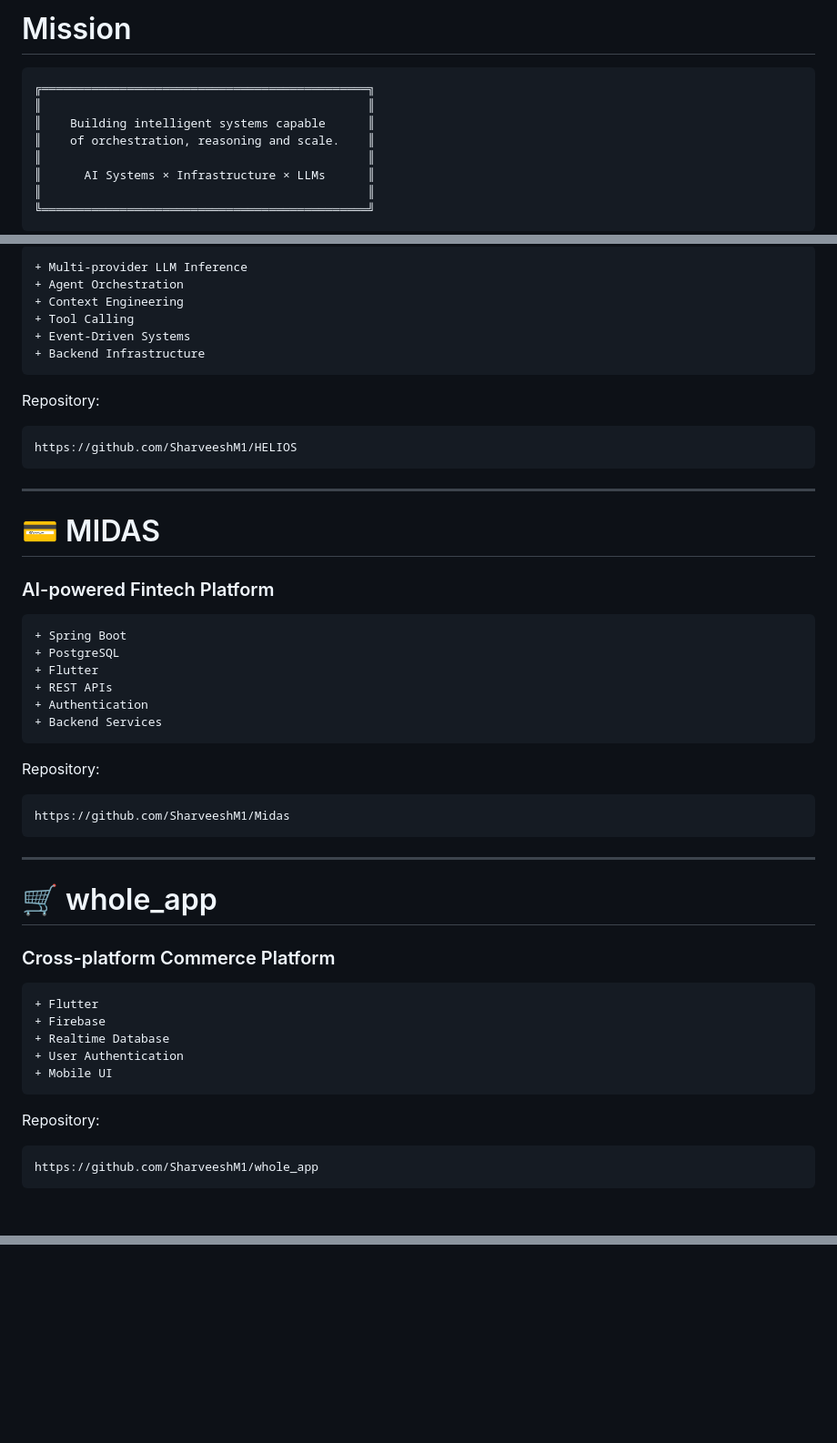
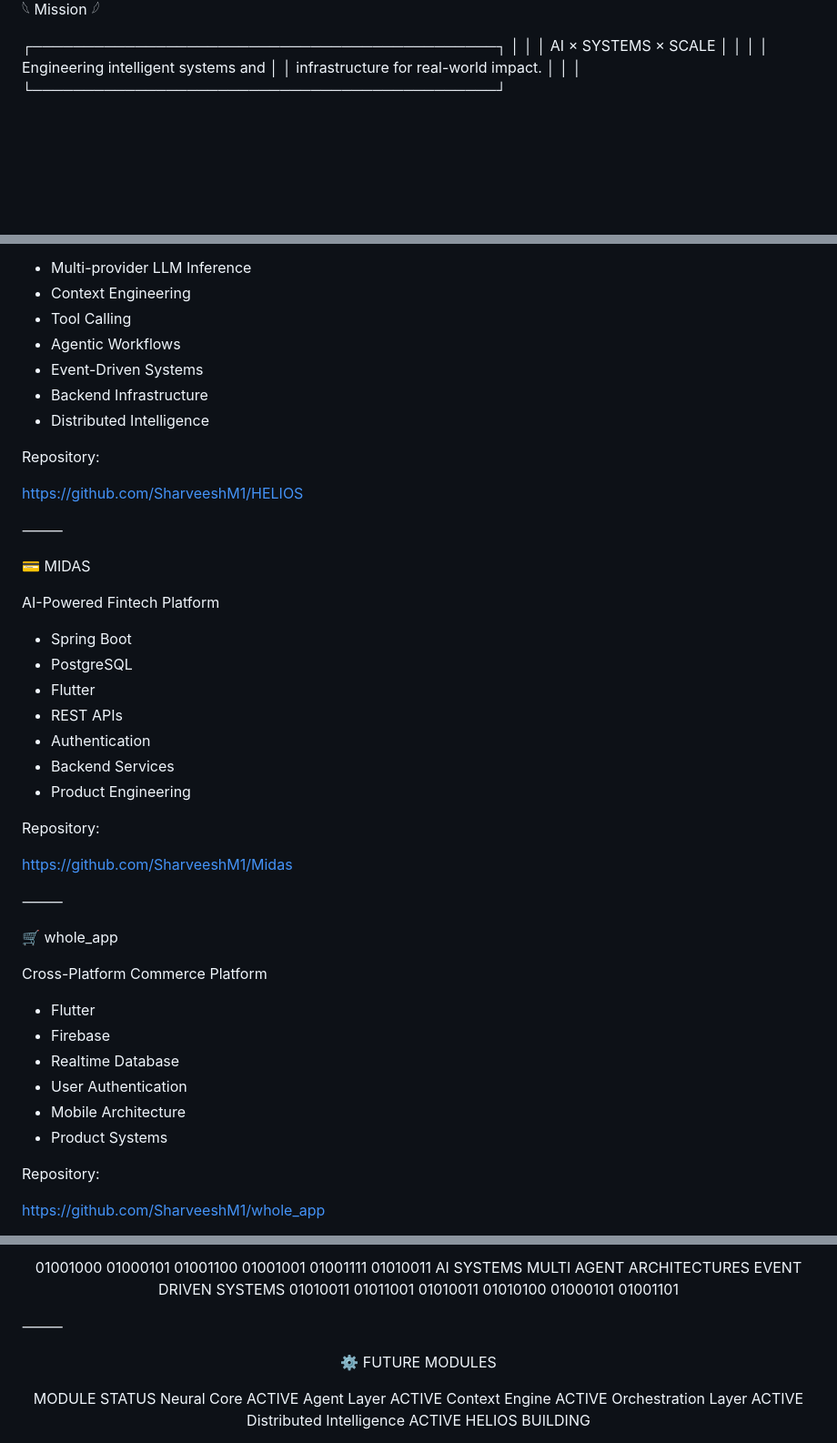
Before and after one commit to SharveeshM1/SharveeshM1, a Markdown page: README.md, 3 parts joined by grey strips. Shown at 91% size. Drawn GitHub-style; blank space fills up the shorter version.

````diff
--- a/README.md
+++ b/README.md
@@ -73,14 +47,12 @@ Interests:
 
-# Mission
+𓆩 Mission 𓆪
 
-```text
-╔══════════════════════════════════════════════╗
-║                                              ║
-║    Building intelligent systems capable      ║
-║    of orchestration, reasoning and scale.    ║
-║                                              ║
-║      AI Systems × Infrastructure × LLMs      ║
-║                                              ║
-╚══════════════════════════════════════════════╝
-```
+┌─────────────────────────────────────────────┐
+│                                             │
+│           AI × SYSTEMS × SCALE              │
+│                                             │
+│   Engineering intelligent systems and       │
+│   infrastructure for real-world impact.     │
+│                                             │
+└─────────────────────────────────────────────┘
 
@@ -199,55 +267,47 @@ Interests:
 + Multi-provider LLM Inference
-+ Agent Orchestration
 + Context Engineering
 + Tool Calling
++ Agentic Workflows
 + Event-Driven Systems
 + Backend Infrastructure
-```
++ Distributed Intelligence
 
 Repository:
 
-```text
 https://github.com/SharveeshM1/HELIOS
-```
 
----
+⸻
 
-# 💳 MIDAS
+💳 MIDAS
 
-### AI-powered Fintech Platform
+AI-Powered Fintech Platform
 
-```diff
 + Spring Boot
 + PostgreSQL
 + Flutter
 + REST APIs
 + Authentication
 + Backend Services
-```
++ Product Engineering
 
 Repository:
 
-```text
 https://github.com/SharveeshM1/Midas
-```
 
----
+⸻
 
-# 🛒 whole_app
+🛒 whole_app
 
-### Cross-platform Commerce Platform
+Cross-Platform Commerce Platform
 
-```diff
 + Flutter
 + Firebase
 + Realtime Database
 + User Authentication
-+ Mobile UI
-```
++ Mobile Architecture
++ Product Systems
 
 Repository:
 
-```text
 https://github.com/SharveeshM1/whole_app
-```
 
@@ -265,3 +496,23 @@ src="https://github-readme-streak-stats.herokuapp.com/?user=SharveeshM1&theme=to
+01001000 01000101 01001100 01001001 01001111 01010011
+AI SYSTEMS
+MULTI AGENT ARCHITECTURES
+EVENT DRIVEN SYSTEMS
+01010011 01011001 01010011 01010100 01000101 01001101
+</div>
+
+⸻
+
+<div align="center">
+
+⚙️ FUTURE MODULES
+
+MODULE	STATUS
+Neural Core	ACTIVE
+Agent Layer	ACTIVE
+Context Engine	ACTIVE
+Orchestration Layer	ACTIVE
+Distributed Intelligence	ACTIVE
+HELIOS	BUILDING
 
 </div>
 
````
Also changed, not shown: other parts of README.md (+382 -213 lines).
